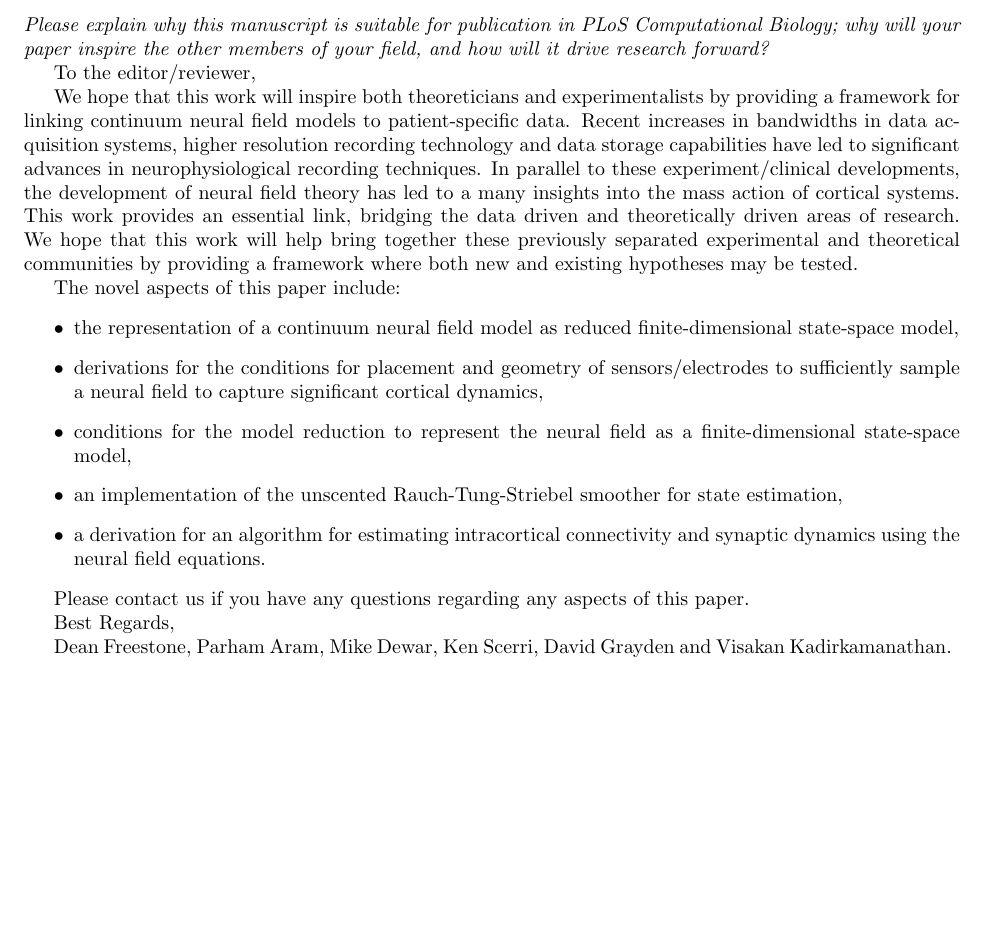
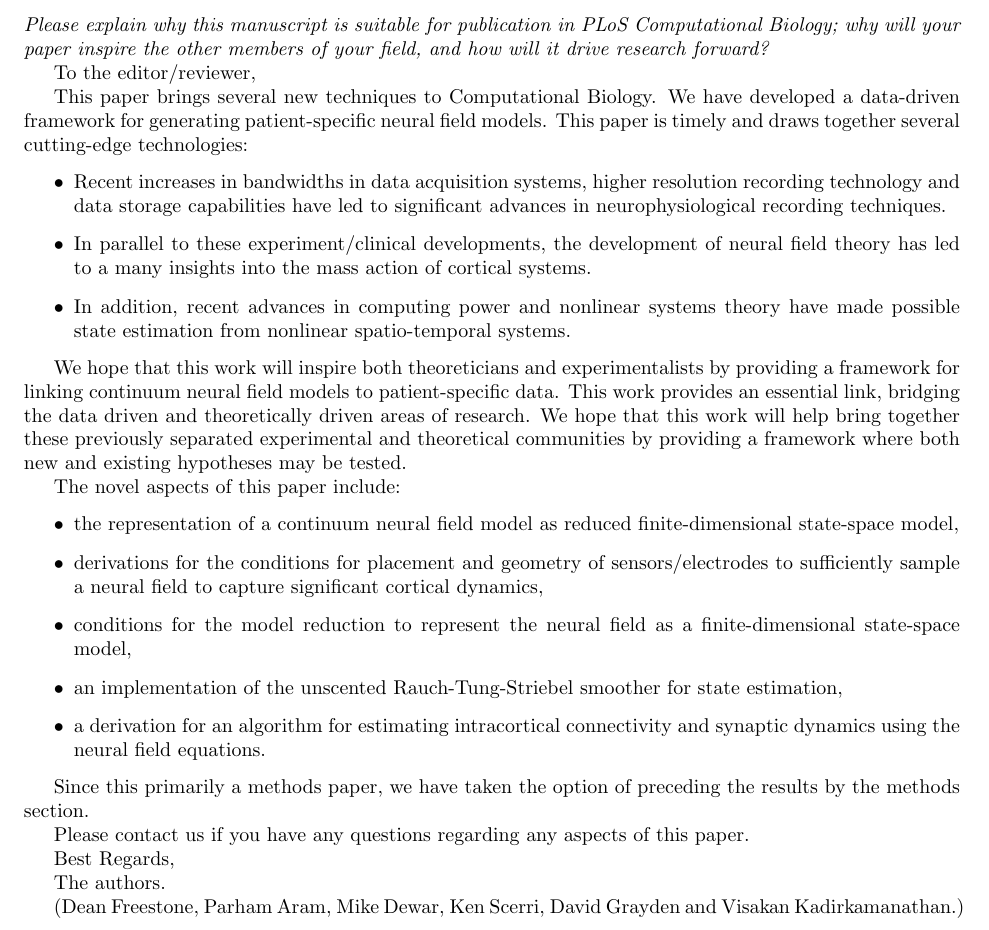
Before and after one commit to mikedewar/BrainIDE, a LaTeX document (ltx/PLoS/SubmissionLetter.tex): part of the page before the commit and part of page 1 of 2 after it, cut so that both start at the same text, the shorter picture padded with empty space. Compiled offline with pdfLaTeX.

Commit message:
edits to submission letter

```diff
--- a/ltx/PLoS/SubmissionLetter.tex
+++ b/ltx/PLoS/SubmissionLetter.tex
@@ -72,8 +72,14 @@
 
 To the editor/reviewer,
 
+This paper brings several new techniques to Computational Biology. We have developed a data-driven framework for generating patient-specific neural field models. This paper is timely and draws together several cutting-edge technologies:
+\begin{itemize}
+	\item Recent increases in bandwidths in data acquisition systems, higher resolution recording technology and data storage capabilities have led to significant advances in neurophysiological recording techniques.
+	\item In parallel to these experiment/clinical developments, the development of neural field theory has led to a many insights into the mass action of cortical systems.
+	\item In addition, recent advances in computing power and nonlinear systems theory have made possible state estimation from nonlinear spatio-temporal systems.
+\end{itemize}
 
-We hope that this work will inspire both theoreticians and experimentalists by providing a framework for linking continuum neural field models to patient-specific data. Recent increases in bandwidths in data acquisition systems, higher resolution recording technology and data storage capabilities have led to significant advances in neurophysiological recording techniques. In parallel to these experiment/clinical developments, the development of neural field theory has led to a many insights into the mass action of cortical systems. This work provides an essential link, bridging the data driven and theoretically driven areas of research. We hope that this work will help bring together these previously separated experimental and theoretical communities by providing a framework where both new and existing hypotheses may be tested.
+We hope that this work will inspire both theoreticians and experimentalists by providing a framework for linking continuum neural field models to patient-specific data. This work provides an essential link, bridging the data driven and theoretically driven areas of research. We hope that this work will help bring together these previously separated experimental and theoretical communities by providing a framework where both new and existing hypotheses may be tested.
 
 
 The novel aspects of this paper include:
@@ -85,12 +91,15 @@ The novel aspects of this paper include:
 	\item a derivation for an algorithm for estimating intracortical connectivity and synaptic dynamics using the neural field equations.
 \end{itemize}
 
+Since this primarily a methods paper, we have taken the option of preceding the results by the methods section.
+
 Please contact us if you have any questions regarding any aspects of this paper.
 
 Best Regards,
 
+The authors.
 
-Dean Freestone, Parham Aram, Mike Dewar, Ken Scerri, David Grayden and Visakan Kadirkamanathan.
+(Dean Freestone, Parham Aram, Mike Dewar, Ken Scerri, David Grayden and Visakan Kadirkamanathan.)
 \bibliographystyle{plain}
 \bibliography{}
 \end{document}
```
Also changed, not shown: ltx/NonlinearSTIDE_IEEE/manuscript.pdf, 1 other file.
